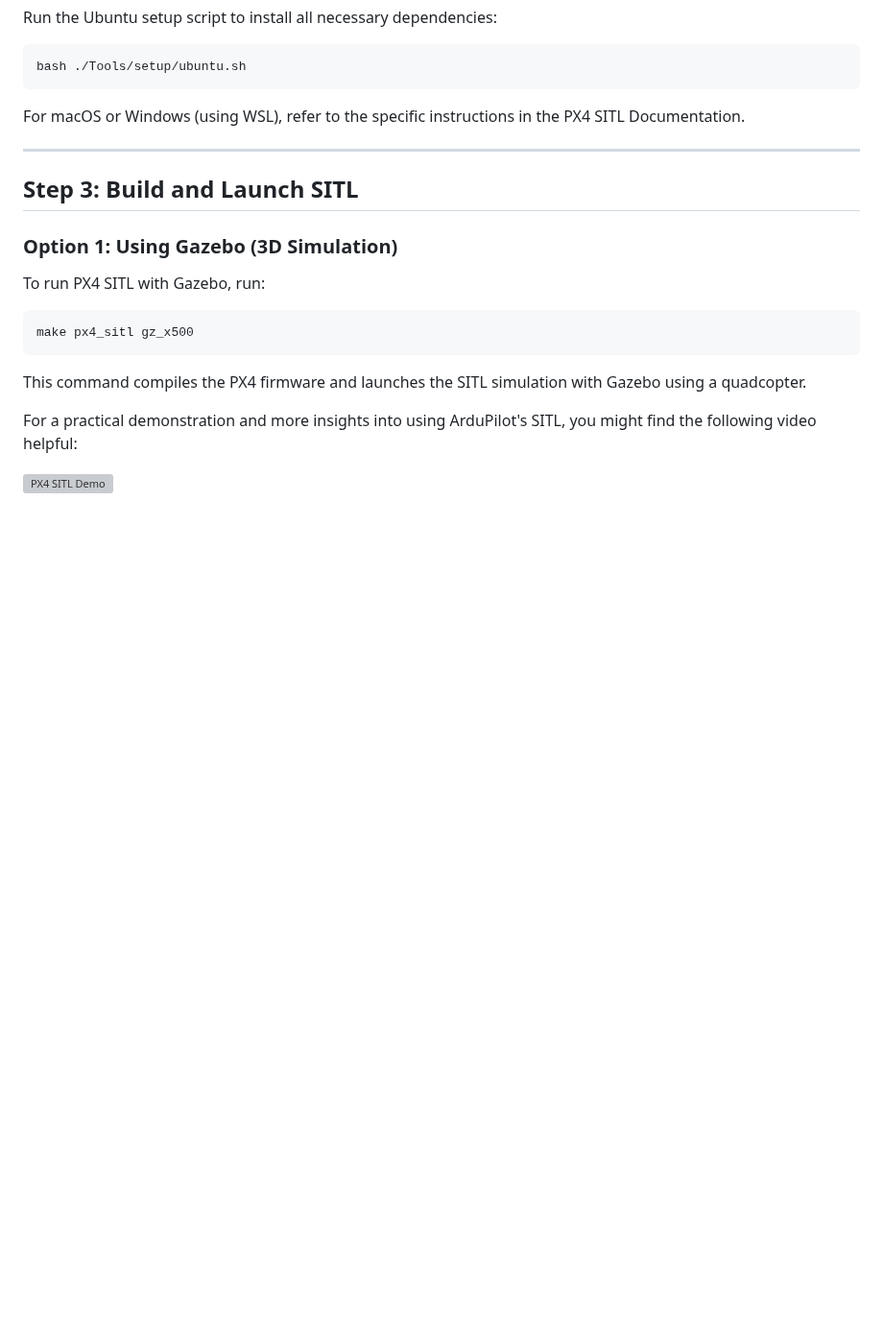
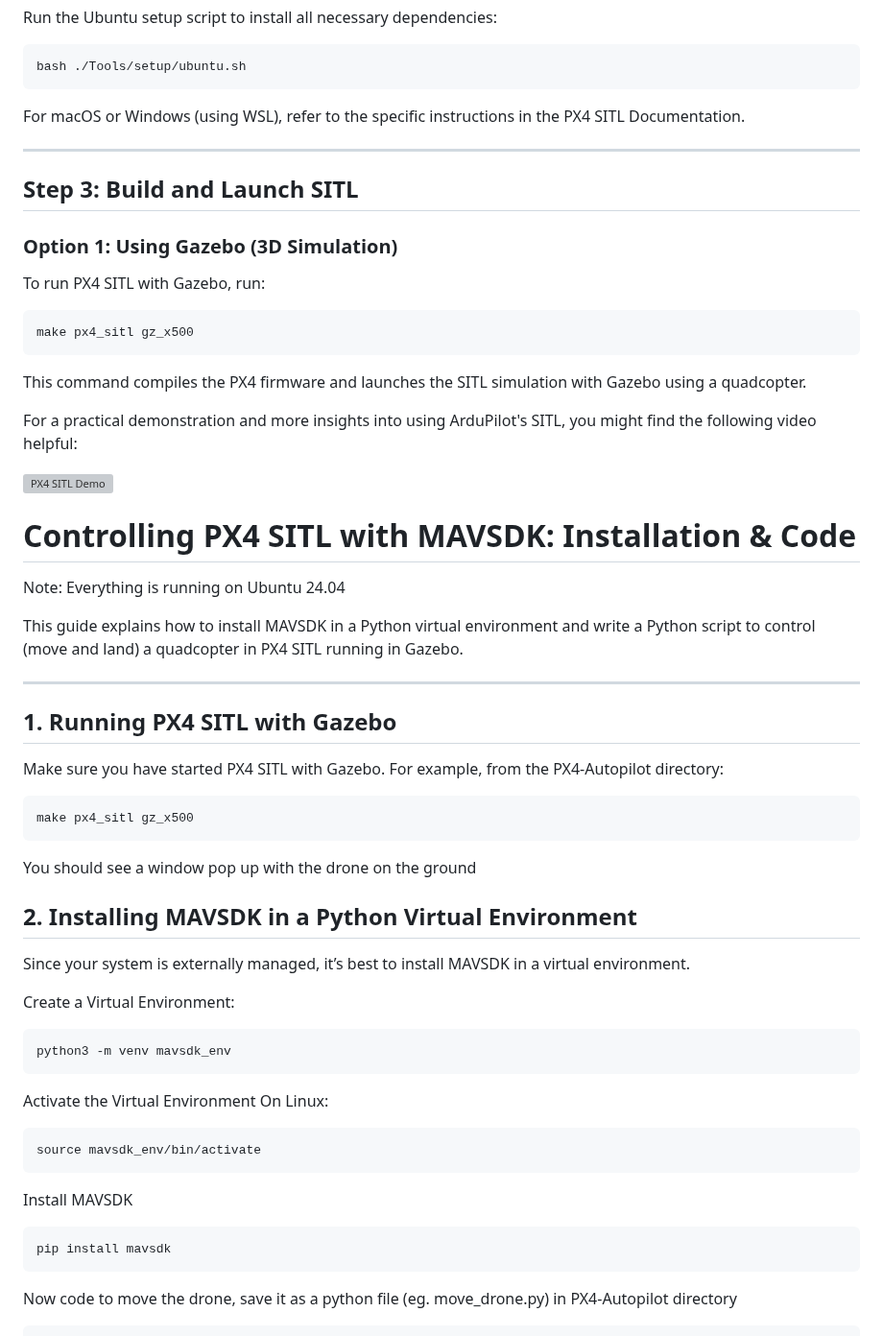
Before and after one commit to ManoharGolleru/spring2025, a Markdown page: Projects/Simulation Applications/README.md, the part around one of its changes. Shown at 96% size. Drawn GitHub-style; blank space fills up the shorter version; grey boxes are pictures that could not be loaded.

````diff
--- a/Projects/Simulation Applications/README.md
+++ b/Projects/Simulation Applications/README.md
@@ -105,3 +105,48 @@ This command compiles the PX4 firmware and launches the SITL simulation with Gaz
 For a practical demonstration and more insights into using ArduPilot's SITL, you might find the following video helpful:
 
 [![PX4 SITL Demo](https://img.youtube.com/vi/Ewh0fKGEJL4/0.jpg)](https://www.youtube.com/watch?v=Ewh0fKGEJL4&ab_channel=ArduPilot)
+
+
+
+# Controlling PX4 SITL with MAVSDK: Installation & Code
+
+Note: Everything is running on Ubuntu 24.04
+
+This guide explains how to install MAVSDK in a Python virtual environment and write a Python script to control (move and land) a quadcopter in PX4 SITL running in Gazebo.
+
+---
+
+## 1. Running PX4 SITL with Gazebo
+
+Make sure you have started PX4 SITL with Gazebo. For example, from the PX4-Autopilot directory:
+
+```
+make px4_sitl gz_x500
+```
+
+You should see a window pop up with the drone on the ground
+
+## 2. Installing MAVSDK in a Python Virtual Environment
+
+Since your system is externally managed, it’s best to install MAVSDK in a virtual environment.
+
+Create a Virtual Environment:
+
+```
+python3 -m venv mavsdk_env
+```
+
+Activate the Virtual Environment On Linux:
+
+```
+source mavsdk_env/bin/activate
+```
+
+Install MAVSDK
+
+```
+pip install mavsdk
+```
+
+Now code to move the drone, save it as a python file (eg. move_drone.py) in PX4-Autopilot directory
+
````
Also changed, not shown: other parts of Projects/Simulation Applications/README.md (+85 -0 lines).
